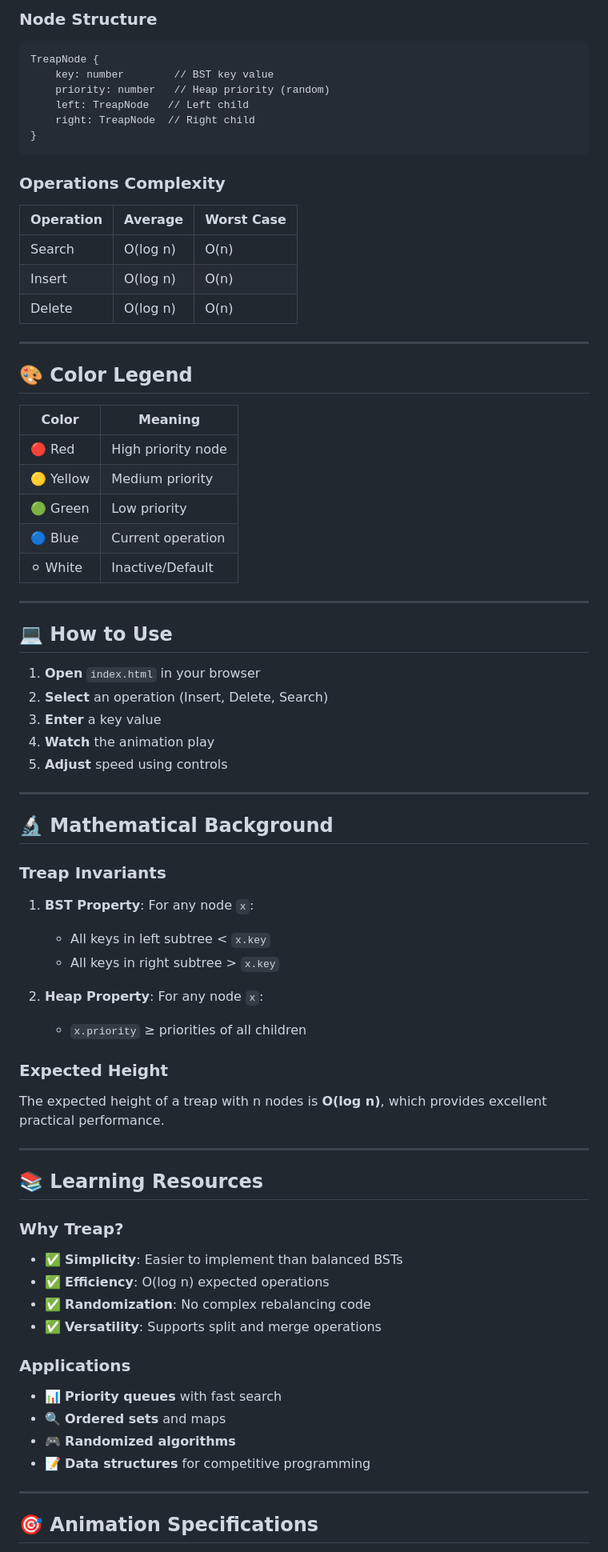
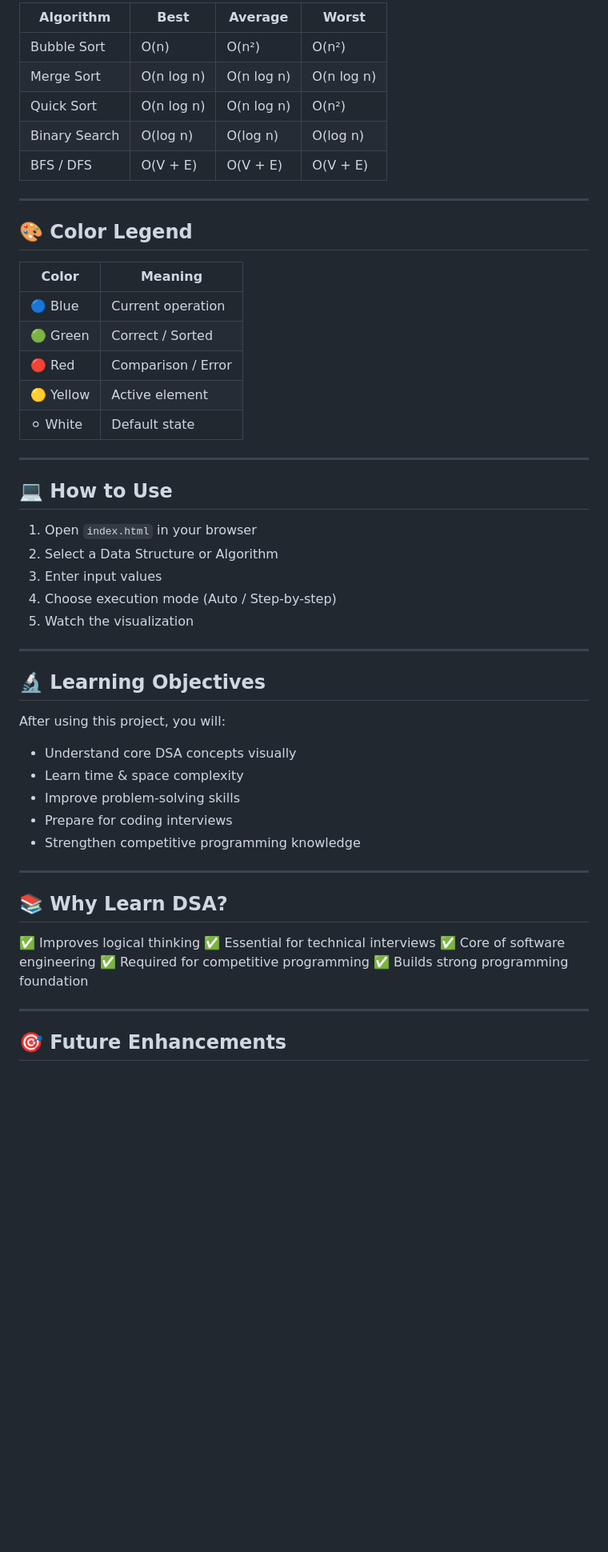
Before and after one commit to PATELyugant07/DS-StaticWebPage, a Markdown page: README.md, the part around one of its changes. Shown at 80% size. Drawn GitHub-style; blank space fills up the shorter version.

Commit message:
changes
Updated README to generalize content for Data Structures & Algorithms, enhancing clarity and expanding topics covered.

````diff
--- a/README.md
+++ b/README.md
@@ -102,80 +173,57 @@ DS-StaticWebPage/
 
-### Node Structure
-```
-TreapNode {
-    key: number        // BST key value
-    priority: number   // Heap priority (random)
-    left: TreapNode   // Left child
-    right: TreapNode  // Right child
-}
-```
-
-### Operations Complexity
-
-| Operation | Average | Worst Case |
-|-----------|---------|------------|
-| Search    | O(log n) | O(n) |
-| Insert    | O(log n) | O(n) |
-| Delete    | O(log n) | O(n) |
+| Algorithm     | Best       | Average    | Worst      |
+| ------------- | ---------- | ---------- | ---------- |
+| Bubble Sort   | O(n)       | O(n²)      | O(n²)      |
+| Merge Sort    | O(n log n) | O(n log n) | O(n log n) |
+| Quick Sort    | O(n log n) | O(n log n) | O(n²)      |
+| Binary Search | O(log n)   | O(log n)   | O(log n)   |
+| BFS / DFS     | O(V + E)   | O(V + E)   | O(V + E)   |
 
 ---
 
 ## 🎨 Color Legend
 
-| Color | Meaning |
-|-------|---------|
-| 🔴 Red | High priority node |
-| 🟡 Yellow | Medium priority |
-| 🟢 Green | Low priority |
-| 🔵 Blue | Current operation |
-| ⚪ White | Inactive/Default |
+| Color     | Meaning            |
+| --------- | ------------------ |
+| 🔵 Blue   | Current operation  |
+| 🟢 Green  | Correct / Sorted   |
+| 🔴 Red    | Comparison / Error |
+| 🟡 Yellow | Active element     |
+| ⚪ White   | Default state      |
 
 ---
 
 ## 💻 How to Use
 
-1. **Open** `index.html` in your browser
-2. **Select** an operation (Insert, Delete, Search)
-3. **Enter** a key value
-4. **Watch** the animation play
-5. **Adjust** speed using controls
+1. Open `index.html` in your browser
+2. Select a Data Structure or Algorithm
+3. Enter input values
+4. Choose execution mode (Auto / Step-by-step)
+5. Watch the visualization
 
 ---
 
-## 🔬 Mathematical Background
+## 🔬 Learning Objectives
 
-### Treap Invariants
+After using this project, you will:
 
-1. **BST Property**: For any node `x`:
-   - All keys in left subtree < `x.key`
-   - All keys in right subtree > `x.key`
-
-2. **Heap Property**: For any node `x`:
-   - `x.priority` ≥ priorities of all children
-
-### Expected Height
-
-The expected height of a treap with n nodes is **O(log n)**, which provides excellent practical performance.
+* Understand core DSA concepts visually
+* Learn time & space complexity
+* Improve problem-solving skills
+* Prepare for coding interviews
+* Strengthen competitive programming knowledge
 
 ---
 
-## 📚 Learning Resources
+## 📚 Why Learn DSA?
 
-### Why Treap?
-
-- ✅ **Simplicity**: Easier to implement than balanced BSTs
-- ✅ **Efficiency**: O(log n) expected operations
-- ✅ **Randomization**: No complex rebalancing code
-- ✅ **Versatility**: Supports split and merge operations
-
-### Applications
-
-- 📊 **Priority queues** with fast search
-- 🔍 **Ordered sets** and maps
-- 🎮 **Randomized algorithms**
-- 📝 **Data structures** for competitive programming
+✅ Improves logical thinking
+✅ Essential for technical interviews
+✅ Core of software engineering
+✅ Required for competitive programming
+✅ Builds strong programming foundation
 
 ---
 
-## 🎯 Animation Specifications
+## 🎯 Future Enhancements
 
````
Also changed, not shown: other parts of README.md (+146 -77 lines).
